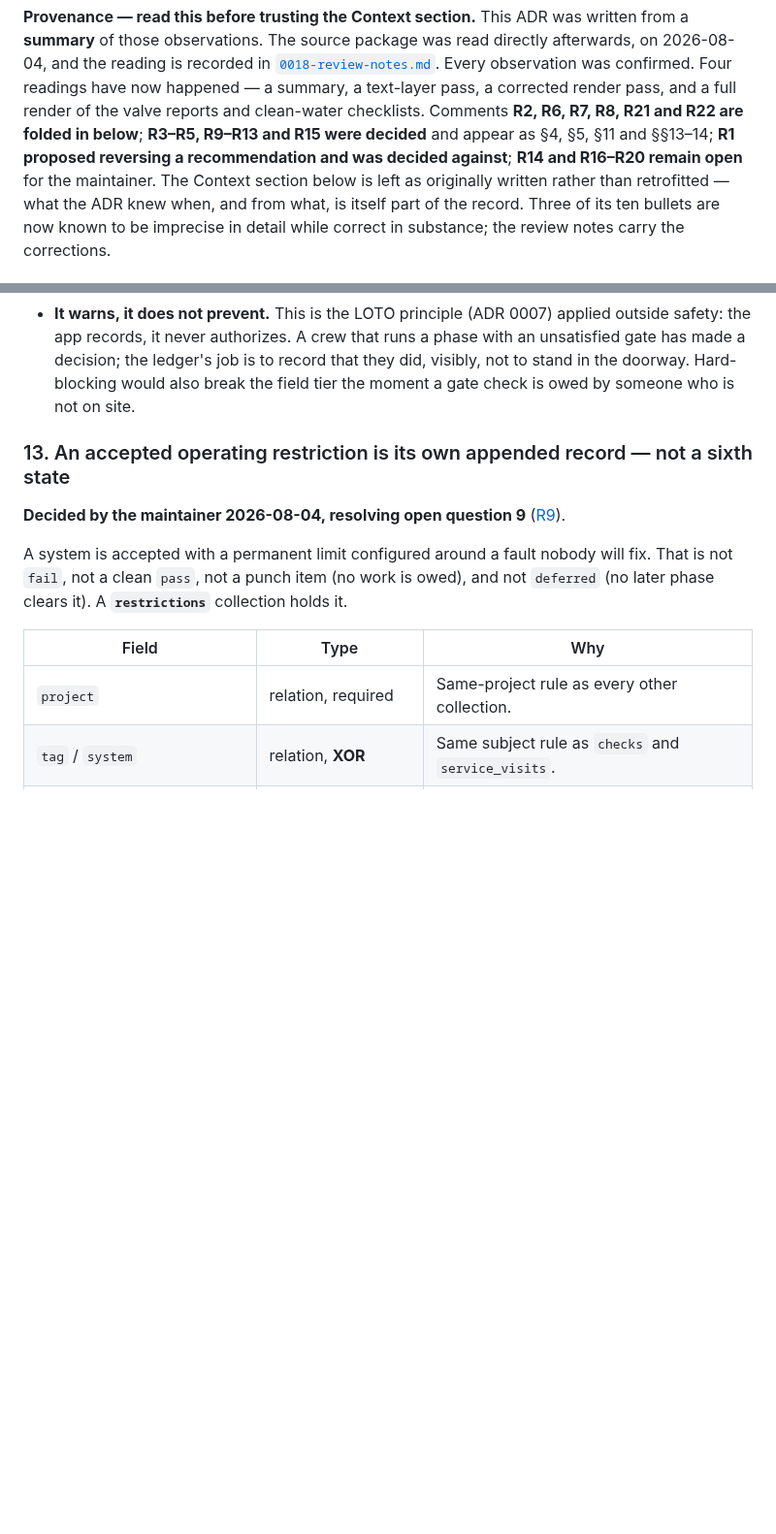
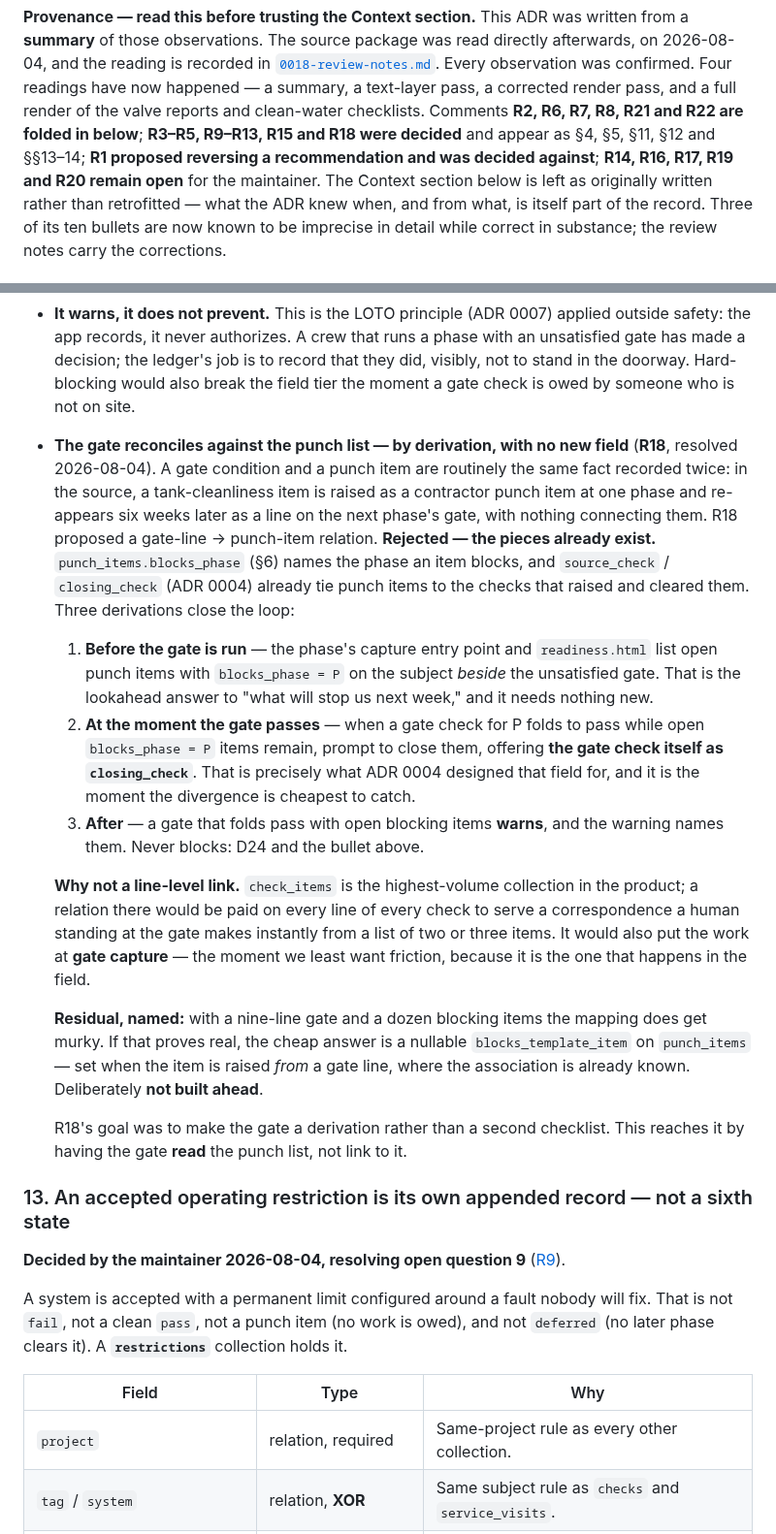
Before and after one commit to levelbookdev/loopcheck, a Markdown page: docs/adr/0018-multi-vendor-startup-evidence-model.md, 2 parts joined by grey strips. Shown at 97% size. Rendered like a GitHub page; blank space fills up the shorter version.

Commit message:
docs: decide R18 -- gate reconciles with the punch list by derivation
Finding upheld, mechanism rejected. A gate condition and a punch item
are routinely the same fact recorded twice - in the source a tank
cleanliness item is raised as a punch item at one phase and reappears
six weeks later as a line on the next phase's gate, unconnected. That
is real. The proposed gate-line-to-punch-item relation is not needed:
punch_items.blocks_phase (section 6) plus source_check / closing_check
(ADR 0004) already carry the association at phase granularity, which is
the granularity a human at the gate actually needs.

Section 12 now specifies three derivations and no new field:

- Before the gate runs, the capture entry point and readiness.html list
  open punch items with blocks_phase = P beside the unsatisfied gate.
  That is the lookahead answer to what will stop us next week.
- When a gate check for P folds to pass while open blocks_phase = P
  items remain, prompt to close them, offering the gate check itself as
  closing_check - exactly what ADR 0004 designed that field for, at the
  moment the divergence is cheapest to catch.
- A gate that passes with open blocking items warns and names them.
  Never blocks, per D24.

Why not line-level: check_items is the highest-volume collection in the
product, so a relation there is paid on every line of every check to
serve a correspondence a human makes instantly from a list of two or
three items - and it would put that work at gate capture, in the field,
which is the moment we least want friction. R18's own "low cost, both
collections already exist" missed both points.

Residual named: with a nine-line gate and a dozen blocking items the
mapping does get murky. The cheap future answer is a nullable
blocks_template_item on punch_items, set when an item is raised FROM a
gate line where the association is already known. Deliberately not
built ahead.

R18 reaches its own goal - the gate as a derivation rather than a
second checklist - by having the gate read the punch list instead of
linking to it.

The review notes also record the pattern this is the third instance of:
R1 argued from ergonomics without the tap arithmetic, R10 proposed a
mechanism the adjacent ADR already provided, R18 proposed a relation
two existing fields already imply. Proposing structure before reading
what is there.

Remaining open: R14, R16, R17, R19, R20.

```diff
--- a/docs/adr/0018-multi-vendor-startup-evidence-model.md
+++ b/docs/adr/0018-multi-vendor-startup-evidence-model.md
@@ -17,10 +17,10 @@ directly afterwards, on 2026-08-04, and the reading is recorded in
 [`0018-review-notes.md`](0018-review-notes.md). Every observation was confirmed.
 Four readings have now happened — a summary, a text-layer pass, a corrected
 render pass, and a full render of the valve reports and clean-water checklists.
-Comments **R2, R6, R7, R8, R21 and R22 are folded in below**; **R3–R5, R9–R13
-and R15 were decided** and appear as §4, §5, §11 and §§13–14; **R1 proposed
-reversing a recommendation and was decided against**; **R14 and R16–R20 remain
-open** for the maintainer.
+Comments **R2, R6, R7, R8, R21 and R22 are folded in below**; **R3–R5, R9–R13,
+R15 and R18 were decided** and appear as §4, §5, §11, §12 and §§13–14; **R1
+proposed reversing a recommendation and was decided against**; **R14, R16, R17,
+R19 and R20 remain open** for the maintainer.
 The Context section below is left as originally written rather than retrofitted —
 what the ADR knew when, and from what, is itself part of the record. Three of
 its ten bullets are now known to be imprecise in detail while correct in
@@ -642,6 +642,43 @@ configured) is real and worth recording. Making it *block* is not.
   is to record that they did, visibly, not to stand in the doorway. Hard-
   blocking would also break the field tier the moment a gate check is owed by
   someone who is not on site.
+- **The gate reconciles against the punch list — by derivation, with no new
+  field** (**R18**, resolved 2026-08-04). A gate condition and a punch item are
+  routinely the same fact recorded twice: in the source, a tank-cleanliness item
+  is raised as a contractor punch item at one phase and re-appears six weeks
+  later as a line on the next phase's gate, with nothing connecting them. R18
+  proposed a gate-line → punch-item relation. **Rejected — the pieces already
+  exist.** `punch_items.blocks_phase` (§6) names the phase an item blocks, and
+  `source_check` / `closing_check` (ADR 0004) already tie punch items to the
+  checks that raised and cleared them. Three derivations close the loop:
+
+  1. **Before the gate is run** — the phase's capture entry point and
+     `readiness.html` list open punch items with `blocks_phase = P` on the
+     subject *beside* the unsatisfied gate. That is the lookahead answer to
+     "what will stop us next week," and it needs nothing new.
+  2. **At the moment the gate passes** — when a gate check for P folds to pass
+     while open `blocks_phase = P` items remain, prompt to close them, offering
+     **the gate check itself as `closing_check`**. That is precisely what ADR
+     0004 designed that field for, and it is the moment the divergence is
+     cheapest to catch.
+  3. **After** — a gate that folds pass with open blocking items **warns**, and
+     the warning names them. Never blocks: D24 and the bullet above.
+
+  **Why not a line-level link.** `check_items` is the highest-volume collection
+  in the product; a relation there would be paid on every line of every check to
+  serve a correspondence a human standing at the gate makes instantly from a
+  list of two or three items. It would also put the work at **gate capture** —
+  the moment we least want friction, because it is the one that happens in the
+  field.
+
+  **Residual, named:** with a nine-line gate and a dozen blocking items the
+  mapping does get murky. If that proves real, the cheap answer is a nullable
+  `blocks_template_item` on `punch_items` — set when the item is raised *from* a
+  gate line, where the association is already known. Deliberately **not built
+  ahead**.
+
+  R18's goal was to make the gate a derivation rather than a second checklist.
+  This reaches it by having the gate **read** the punch list, not link to it.
 
 ### 13. An accepted operating restriction is its own appended record — not a sixth state
 
```
Also changed, not shown: docs/adr/0018-review-notes.md (+25 -1 lines).
